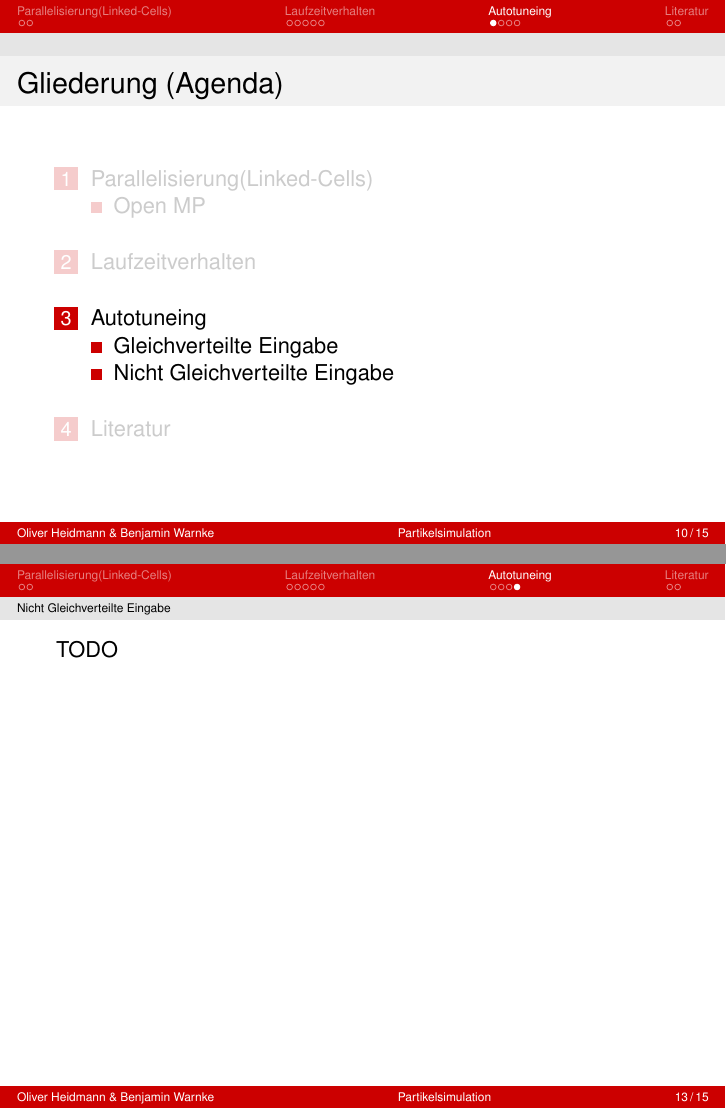
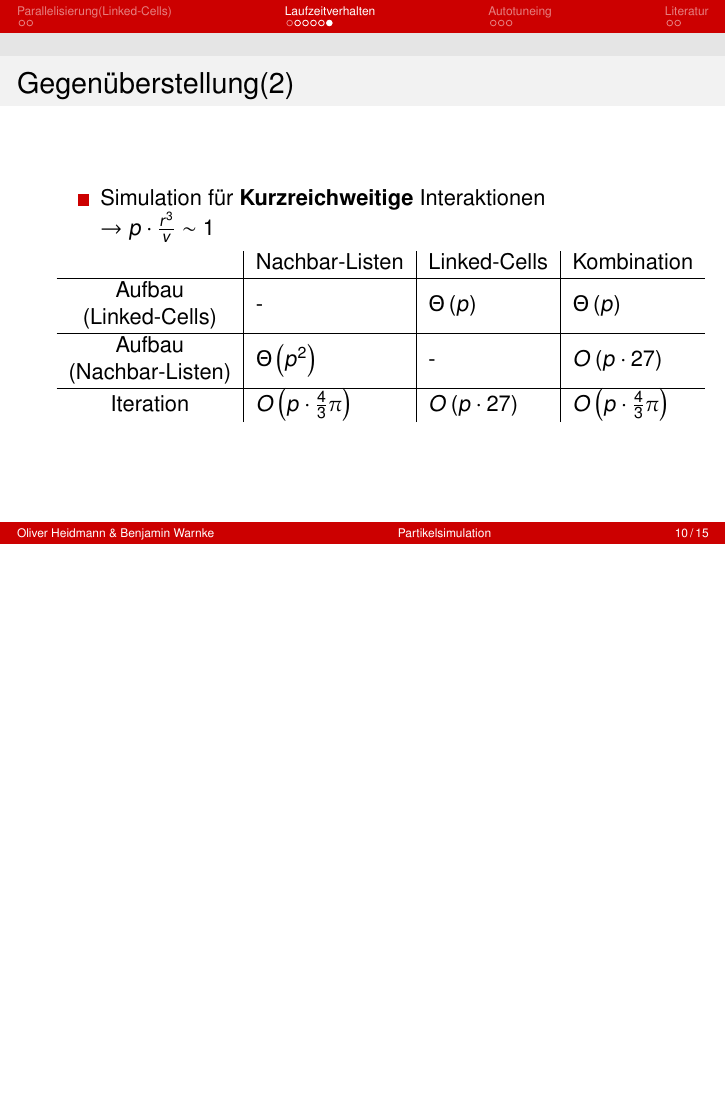
Before and after one commit to Nodmgatall/Uni_HH_Projekt2016_Particle_Simulation, LaTeX slides (organization/3_Abschlusspräsentation-latex/main.tex): pages 10 and 13 of 15 before the commit and page 10 of 15 after it, the two joined at a grey line, the shorter picture padded with empty space. Compiled offline with pdfLaTeX.

Commit message:
präsentation

```diff
--- a/organization/3_Abschlusspräsentation-latex/main.tex
+++ b/organization/3_Abschlusspräsentation-latex/main.tex
@@ -173,3 +180,18 @@ v $\rightarrow$ gesamt Volumen
+\begin{frame}
+	\frametitle{Gegenüberstellung(2)}
+	\begin{itemize}
+		\item Simulation für \textbf{Kurzreichweitige} Interaktionen \\
+		$\rightarrow p\cdot\frac{r^3}{v}\sim 1$
+		%der zu betrachtede raum pro partikel ist relativ klein
+	\end{itemize}
+	\begin{tabular}{c|l|l|l}
+		& Nachbar-Listen & Linked-Cells & Kombination \\
+		\hline
+		\begin{tabular}{@{}c@{}}Aufbau \\ (Linked-Cells)\end{tabular} & - & $\Theta\left(p\right)$& $\Theta\left(p\right)$\\
+		\hline
+		\begin{tabular}{@{}c@{}}Aufbau \\ (Nachbar-Listen)\end{tabular}& $\Theta\left(p^2\right)$ & - & $O\left(p\cdot 27\right)$ \\
+		\hline
+		Iteration&$O\left(p\cdot \frac{4}{3}\pi\right)$ &$O\left(p\cdot 27\right)$ & $O\left(p\cdot \frac{4}{3}\pi\right)$ \\
 	\end{tabular}
 \end{frame}
 \section{Autotuneing}
@@ -215,10 +237,6 @@ v $\rightarrow$ gesamt Volumen
 		\item \textbf{false} $\rightarrow$ linked-cells
 	\end{itemize}
 \end{frame}
-\subsection{Nicht Gleichverteilte Eingabe}
-\begin{frame}[t]
-	TODO
-\end{frame}
 \section{Literatur}
 \subsection{}
 \begin{frame}
```
Also changed, not shown: organization/3_Abschlusspräsentation-latex/main.pdf, organization/3_Abschlusspräsentation-latex/main.tex (33 more changed lines).
